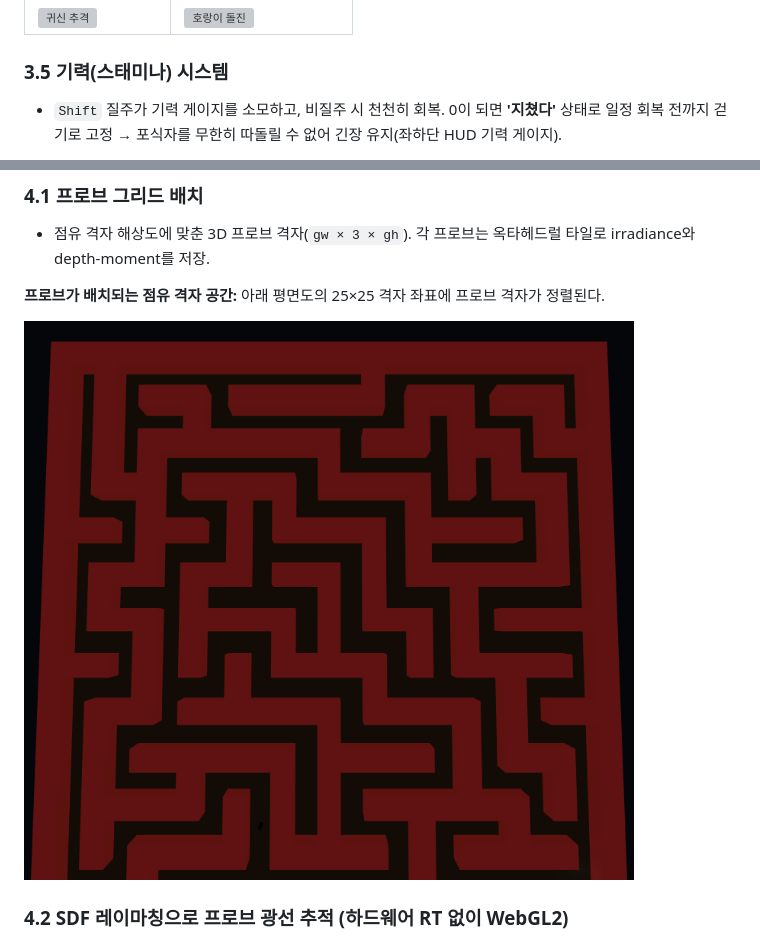
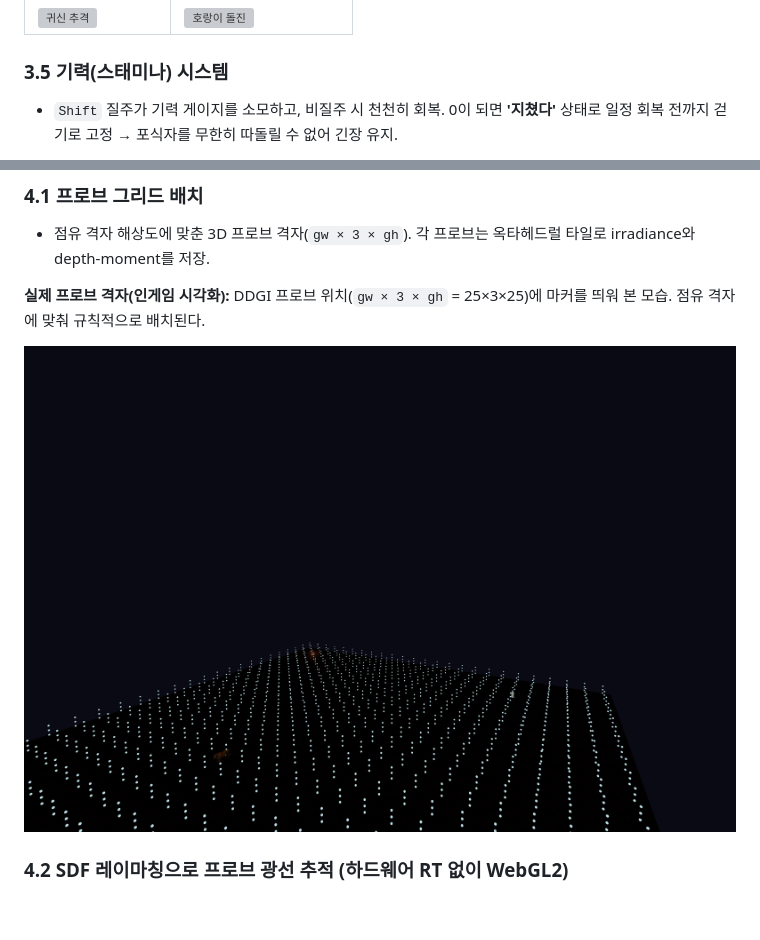
Before and after one commit to jonghunpark09093/joseon-maze, a Markdown page: REPORT.md, 2 parts joined by grey strips. GitHub-like rendering; pictures changed too: captures/capture_probe.png (added); blank space fills up the shorter version; grey boxes are pictures that could not be loaded.

Commit message:
docs: §4.1 프로브 격자·§3.5 기력 이미지를 실제 시각화로 교체
- §4.1: 미로 평면도 재활용 -> DDGI 프로브 위치(25×3×25)에 마커를 띄운
  실제 프로브 격자 인게임 시각화(capture_probe).
- §3.5: HUD가 캔버스에 안 잡혀 기력 바가 없던 컷 -> 게임 프레임에 HUD
  합성해 기력 게이지가 실제로 보이는 컷(capture_stamina).

Co-Authored-By: Claude Opus 4.8 <noreply@anthropic.com>

```diff
--- a/REPORT.md
+++ b/REPORT.md
@@ -109,5 +109,5 @@
 | ![귀신 추격](captures/pursuer_lit.png) | ![호랑이 돌진](captures/pursuer_tiger.png) |
 
 ### 3.5 기력(스태미나) 시스템
-- `Shift` 질주가 기력 게이지를 소모하고, 비질주 시 천천히 회복. 0이 되면 **'지쳤다'** 상태로 일정 회복 전까지 걷기로 고정 → 포식자를 무한히 따돌릴 수 없어 긴장 유지(좌하단 HUD 기력 게이지).
+- `Shift` 질주가 기력 게이지를 소모하고, 비질주 시 천천히 회복. 0이 되면 **'지쳤다'** 상태로 일정 회복 전까지 걷기로 고정 → 포식자를 무한히 따돌릴 수 없어 긴장 유지.
 
@@ -122,9 +122,9 @@
 ### 4.1 프로브 그리드 배치
 - 점유 격자 해상도에 맞춘 3D 프로브 격자(`gw × 3 × gh`). 각 프로브는 옥타헤드럴 타일로 irradiance와 depth-moment를 저장.
 
-**프로브가 배치되는 점유 격자 공간:** 아래 평면도의 25×25 격자 좌표에 프로브 격자가 정렬된다.
+**실제 프로브 격자(인게임 시각화):** DDGI 프로브 위치(`gw × 3 × gh` = 25×3×25)에 마커를 띄워 본 모습. 점유 격자에 맞춰 규칙적으로 배치된다.
 
-![프로브 격자가 배치되는 점유 격자 공간](captures/maze_topdown.png)
+![DDGI 프로브 격자 — 25×3×25 배치 시각화](captures/capture_probe.png)
 
 ### 4.2 SDF 레이마칭으로 프로브 광선 추적 (하드웨어 RT 없이 WebGL2)
 - 미로는 축 정렬 격자이므로 점유 격자를 **SDF** 로 보고 프래그먼트 셰이더에서 DDA 레이마칭. 하드웨어 레이트레이싱 없이 프로브마다 다방향 광선을 추적해 등불 직접광 + 벽 반사 albedo를 적분.
```
Also changed, not shown: other parts of REPORT.md (+1 -1 lines), 1 other file.
